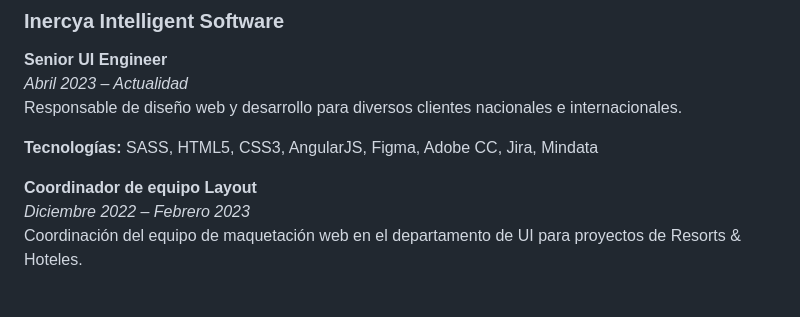
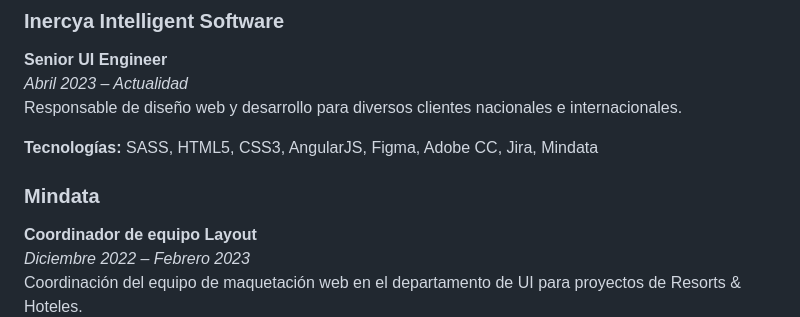
Before and after one commit to enriquesaez/homepage, a Markdown page: cv.md, the part around the change. GitHub-like rendering; blank space fills up the shorter version.

```diff
--- a/cv.md
+++ b/cv.md
@@ -23,6 +23,7 @@ Responsable de diseño web y desarrollo para diversos clientes nacionales e inte
 
 **Tecnologías:** SASS, HTML5, CSS3, AngularJS, Figma, Adobe CC, Jira, Mindata
 
+### Mindata
 **Coordinador de equipo Layout**
 *Diciembre 2022 – Febrero 2023*
 Coordinación del equipo de maquetación web en el departamento de UI para proyectos de Resorts & Hoteles.
```
